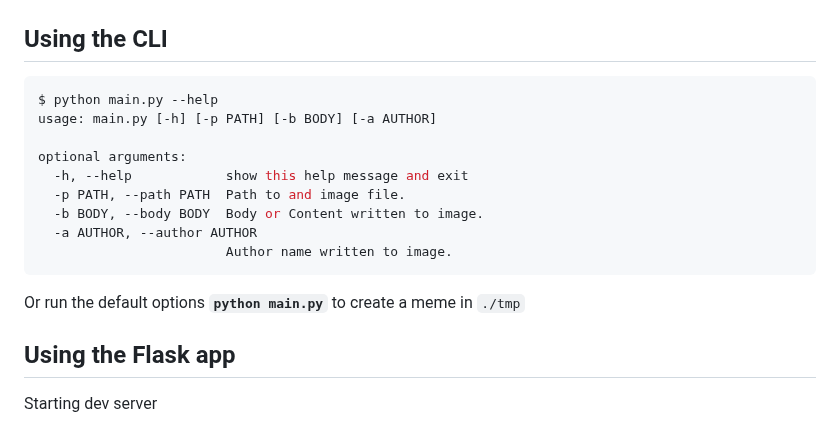
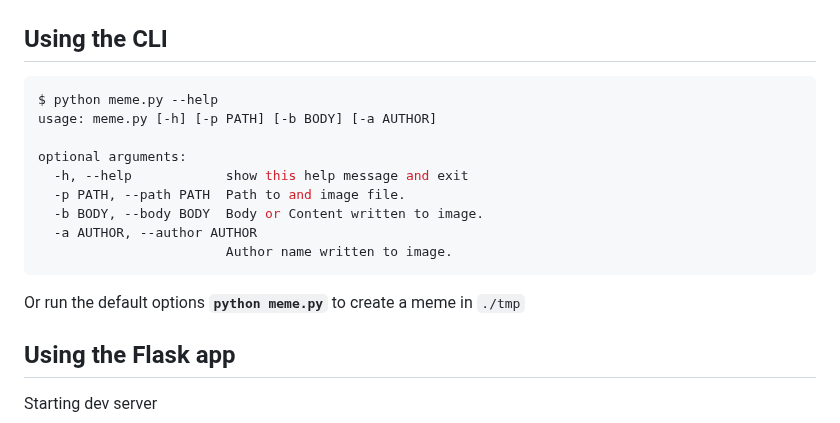
Before and after one commit to kehindeoderinde/meme-generator, a Markdown page: README.md, the part around the change. Rendered like a GitHub page.

````diff
--- a/README.md
+++ b/README.md
@@ -46,8 +46,8 @@ To get a local copy up and running follow these simple steps.
 ## Using the CLI
 
 ```sh
-$ python main.py --help
-usage: main.py [-h] [-p PATH] [-b BODY] [-a AUTHOR]
+$ python meme.py --help
+usage: meme.py [-h] [-p PATH] [-b BODY] [-a AUTHOR]
 
 optional arguments:
   -h, --help            show this help message and exit
@@ -56,7 +56,7 @@ optional arguments:
   -a AUTHOR, --author AUTHOR
                         Author name written to image.
 ```
-Or run the default options **```python main.py```** to create a meme in ```./tmp```
+Or run the default options **```python meme.py```** to create a meme in ```./tmp```
 
 ## Using the Flask app
 Starting dev server
````
